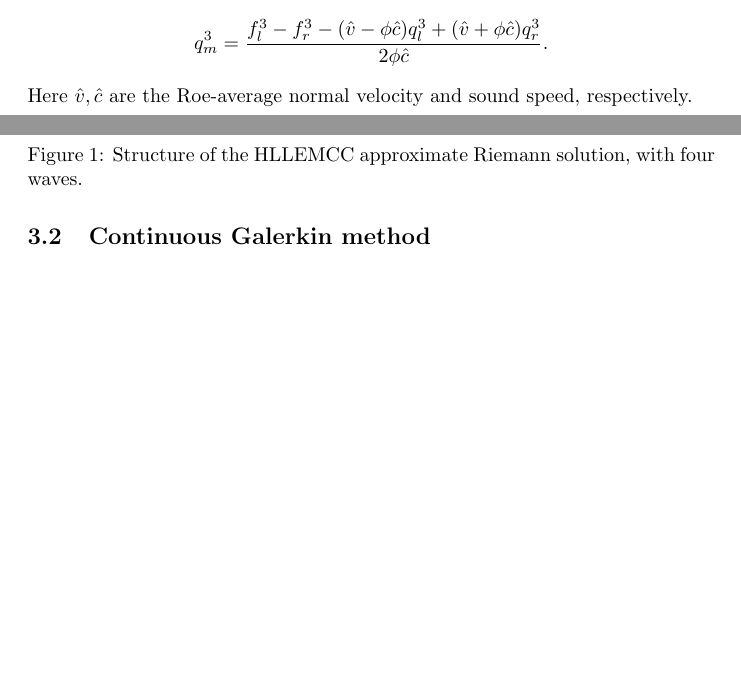
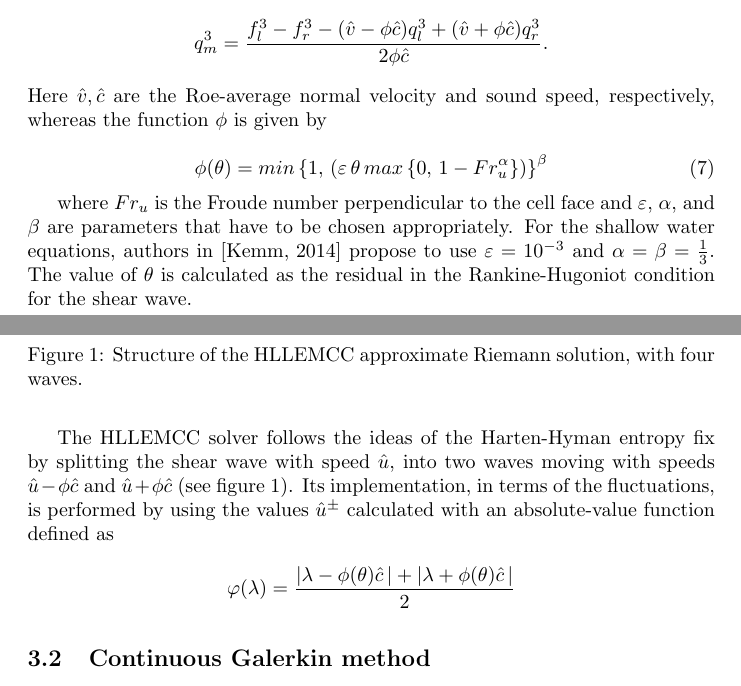
Before and after one commit to ketch/circular_hydraulic_jump, a LaTeX paper (numerics_paper/numerical_chj.tex): two parts of pages 5 and 6 of 8, joined at a grey line, cut so that both start at the same text, the shorter picture padded with empty space. Compiled offline with pdfLaTeX.

Commit message:
Update numerical_chj.tex
Add formulas for the HLLEMCC solver, specifically, the indicator function and the new absolute-value,

```diff
--- a/numerics_paper/numerical_chj.tex
+++ b/numerics_paper/numerical_chj.tex
@@ -229,12 +229,25 @@ Requiring conservation of the transverse momentum gives
 $$
     q^3_m = \frac{f^3_l - f^3_r - (\hat{v}-\phi\hat{c})q^3_l + (\hat{v}+\phi\hat{c})q^3_r}{2\phi\hat{c}}.
 $$
-Here $\hat{v}, \hat{c}$ are the Roe-average normal velocity and sound speed, respectively.
+Here $\hat{v}, \hat{c}$ are the Roe-average normal velocity and sound speed, respectively, whereas the function $\phi$ is given by
+
+\begin{equation}\label{if}
+\phi(\theta)=min\left\lbrace 1,\, \left(\varepsilon\,\theta\,max\left\lbrace0,\,1-Fr_{u}^{\alpha} \right\rbrace \right)   \right\rbrace^{\beta}
+\end{equation}
+
+where $Fr_{u}$ is the Froude number perpendicular to the cell face and $\varepsilon$, $\alpha$, and $\beta$ are parameters that have to be chosen appropriately. For the shallow water equations, authors in \cite{kemm2014note} propose to use $\varepsilon=10^{-3}$ and $\alpha=\beta=\frac{1}{3}$. The value of $\theta$ is calculated as the residual in the Rankine-Hugoniot condition for the shear wave.\\
+
+The HLLEMCC solver follows the ideas of the Harten-Hyman entropy fix by splitting the shear wave with speed $\hat{u}$, into two waves moving with speeds $\hat{u}-\phi\hat{c}$ and $\hat{u}+\phi\hat{c}$ (see figure \ref{HLLEMCC}). Its implementation, in terms of the fluctuations, is performed by using the values $\hat{u}^{\pm}$ calculated with an absolute-value function defined as
+
+\begin{equation}\nonumber
+\varphi(\lambda)=\frac{\vert \lambda-\phi(\theta)\hat{c}\,\vert+\vert \lambda+\phi(\theta)\hat{c}\,\vert}{2}
+\end{equation}
 
 \begin{figure}
     \center
     \includegraphics[width=0.6\textwidth]{figures/hllemcc.pdf}
     \caption{Structure of the HLLEMCC approximate Riemann solution, with four waves.}
+    \label{HLLEMCC}
 \end{figure}
 
 \subsection{Continuous Galerkin method}
```
